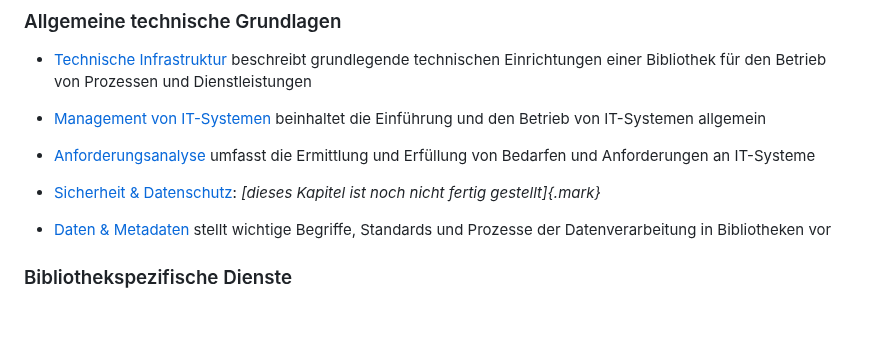
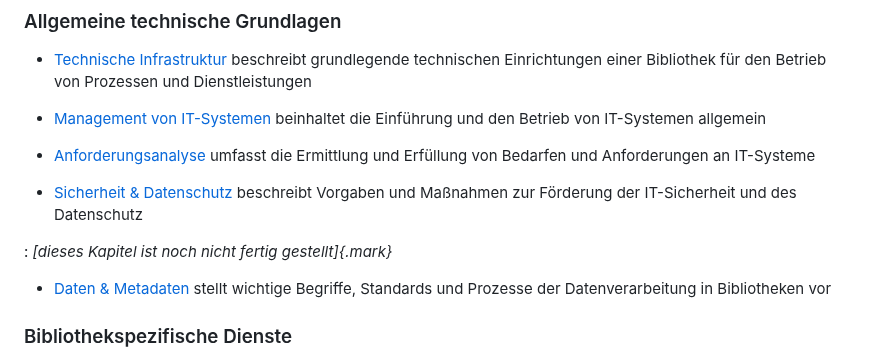
Before and after one commit to pro4bib/handbuch-it-in-bibliotheken, a Markdown page: index.md, the part around the change. Rendered like a GitHub page; blank space fills up the shorter version.

Commit message:
Kurzer Satz zum Sicherheitskapitel

```diff
--- a/index.md
+++ b/index.md
@@ -48,7 +48,9 @@ Querverweisen verbunden. Die Kapitel bilden grob zwei Blöcke:
 
 - [Anforderungsanalyse](anforderungen.md) umfasst die Ermittlung und Erfüllung von Bedarfen und Anforderungen an IT-Systeme
 
-- [Sicherheit & Datenschutz](sicherheit.md): *[dieses Kapitel ist noch nicht fertig gestellt]{.mark}*
+- [Sicherheit & Datenschutz](sicherheit.md) beschreibt Vorgaben und Maßnahmen zur Förderung der IT-Sicherheit und des Datenschutz
+
+: *[dieses Kapitel ist noch nicht fertig gestellt]{.mark}*
 
 - [Daten & Metadaten](metadaten.md) stellt wichtige Begriffe, Standards und Prozesse der Datenverarbeitung in Bibliotheken vor
 
```
Also changed, not shown: sicherheit.md (+1 -1 lines).
